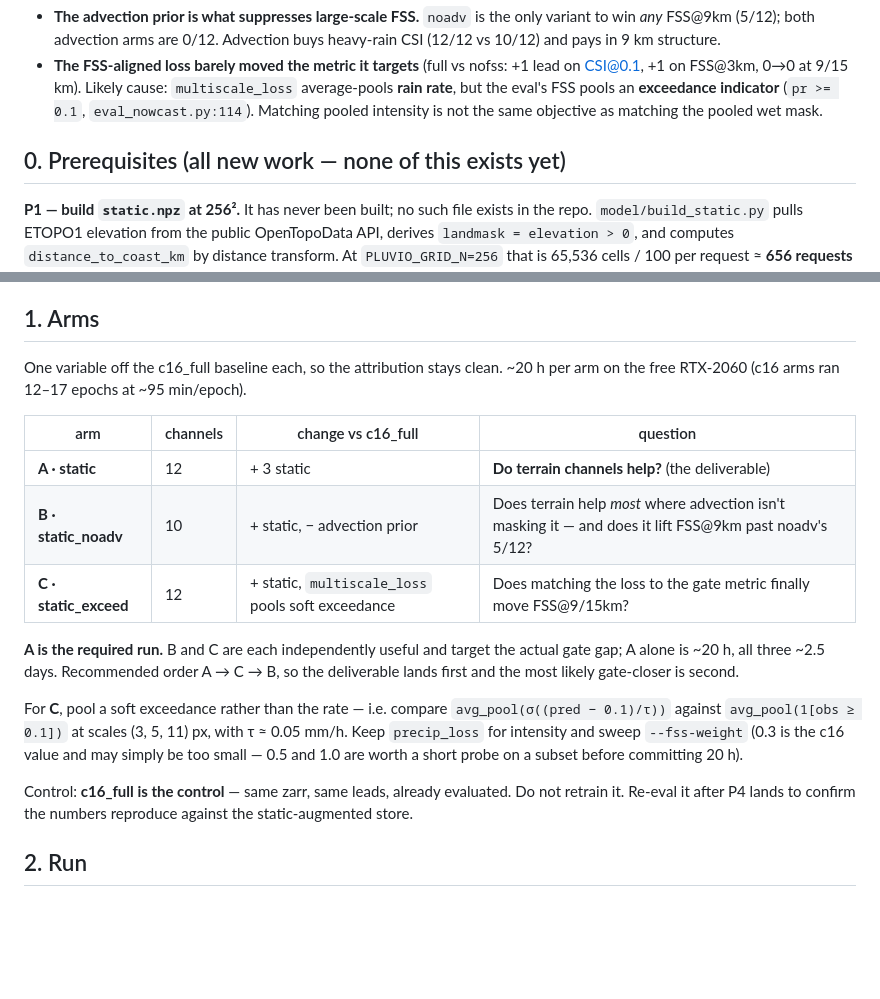
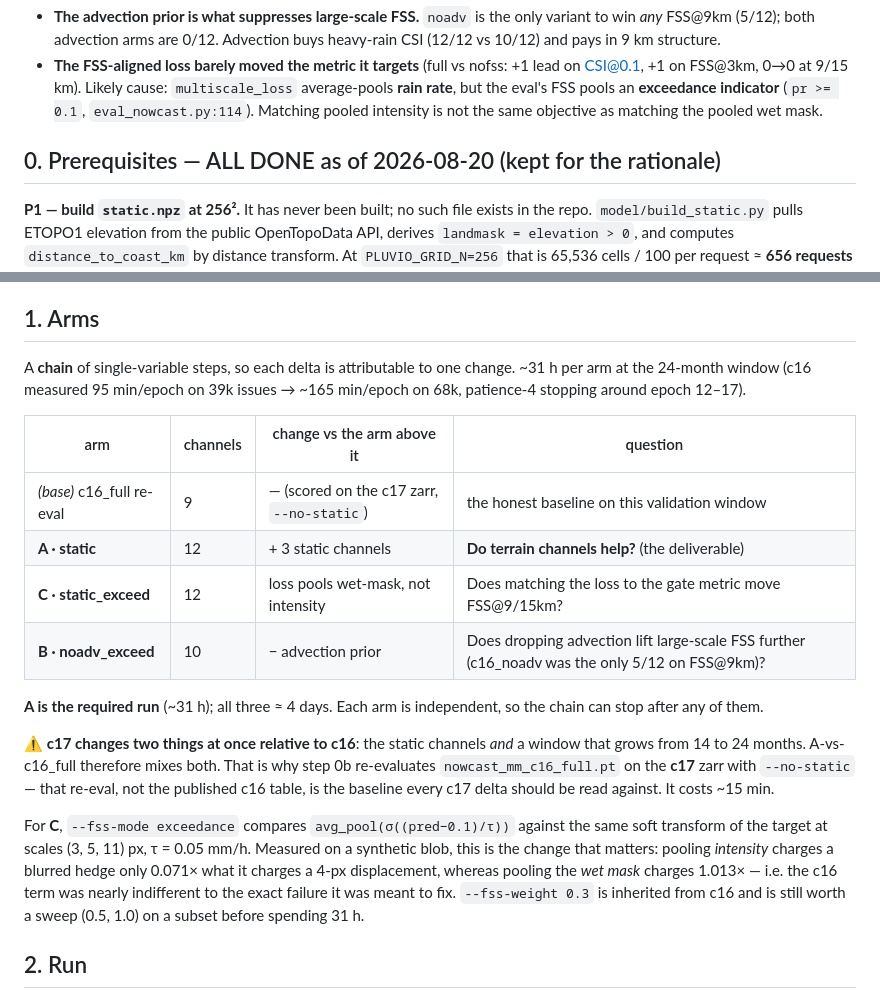
Before and after one commit to jeroentrappers/pluvio, a Markdown page: research/docs/c17_static_experiment_runbook.md, 2 parts joined by grey strips. Rendered like a GitHub page; blank space fills up the shorter version.

Commit message:
research: reconcile the c17 runbook with the measured 24-month plan
Arms section still quoted ~20 h/arm and a 14-month window, contradicting the
smoke-test numbers recorded a few lines above it. Restates the arms as a chain of
single-variable steps (~31 h each at 68k issues), marks the prerequisites done,
and spells out the confound that matters: c17 changes BOTH the static channels and
the window length, so the baseline for every c17 delta is the step-0b re-eval of
c16_full on the c17 zarr -- not the published c16 table. Also records the measured
blur-vs-displacement ratios that justify --fss-mode exceedance.

```diff
--- a/research/docs/c17_static_experiment_runbook.md
+++ b/research/docs/c17_static_experiment_runbook.md
@@ -33,7 +33,7 @@ Two leads out of the c16 ablations:
   **exceedance indicator** (`pr >= 0.1`, `eval_nowcast.py:114`). Matching pooled
   intensity is not the same objective as matching the pooled wet mask.
 
-## 0. Prerequisites (all new work — none of this exists yet)
+## 0. Prerequisites — ALL DONE as of 2026-08-20 (kept for the rationale)
 
 **P1 — build `static.npz` at 256².** It has never been built; no such file exists
 in the repo. `model/build_static.py` pulls ETOPO1 elevation from the public
@@ -95,28 +95,33 @@ relay; three more checkpoints and any zarr growth are small, but confirm).
 
 ## 1. Arms
 
-One variable off the c16_full baseline each, so the attribution stays clean.
-~20 h per arm on the free RTX-2060 (c16 arms ran 12–17 epochs at ~95 min/epoch).
+A **chain** of single-variable steps, so each delta is attributable to one change.
+~31 h per arm at the 24-month window (c16 measured 95 min/epoch on 39k issues →
+~165 min/epoch on 68k, patience-4 stopping around epoch 12–17).
 
-| arm | channels | change vs c16_full | question |
+| arm | channels | change vs the arm above it | question |
 |---|---|---|---|
-| **A · static** | 12 | + 3 static | **Do terrain channels help?** (the deliverable) |
-| **B · static_noadv** | 10 | + static, − advection prior | Does terrain help *most* where advection isn't masking it — and does it lift FSS@9km past noadv's 5/12? |
-| **C · static_exceed** | 12 | + static, `multiscale_loss` pools soft exceedance | Does matching the loss to the gate metric finally move FSS@9/15km? |
+| *(base)* c16_full re-eval | 9 | — (scored on the c17 zarr, `--no-static`) | the honest baseline on this validation window |
+| **A · static** | 12 | + 3 static channels | **Do terrain channels help?** (the deliverable) |
+| **C · static_exceed** | 12 | loss pools wet-mask, not intensity | Does matching the loss to the gate metric move FSS@9/15km? |
+| **B · noadv_exceed** | 10 | − advection prior | Does dropping advection lift large-scale FSS further (c16_noadv was the only 5/12 on FSS@9km)? |
 
-**A is the required run.** B and C are each independently useful and target the
-actual gate gap; A alone is ~20 h, all three ~2.5 days. Recommended order A → C →
-B, so the deliverable lands first and the most likely gate-closer is second.
+**A is the required run** (~31 h); all three ≈ 4 days. Each arm is independent, so
+the chain can stop after any of them.
 
-For **C**, pool a soft exceedance rather than the rate — i.e. compare
-`avg_pool(σ((pred − 0.1)/τ))` against `avg_pool(1[obs ≥ 0.1])` at scales
-(3, 5, 11) px, with τ ≈ 0.05 mm/h. Keep `precip_loss` for intensity and sweep
-`--fss-weight` (0.3 is the c16 value and may simply be too small — 0.5 and 1.0
-are worth a short probe on a subset before committing 20 h).
+⚠️ **c17 changes two things at once relative to c16**: the static channels *and* a
+window that grows from 14 to 24 months. A-vs-c16_full therefore mixes both. That is
+why step 0b re-evaluates `nowcast_mm_c16_full.pt` on the **c17** zarr with
+`--no-static` — that re-eval, not the published c16 table, is the baseline every
+c17 delta should be read against. It costs ~15 min.
 
-Control: **c16_full is the control** — same zarr, same leads, already evaluated.
-Do not retrain it. Re-eval it after P4 lands to confirm the numbers reproduce
-against the static-augmented store.
+For **C**, `--fss-mode exceedance` compares `avg_pool(σ((pred−0.1)/τ))` against the
+same soft transform of the target at scales (3, 5, 11) px, τ = 0.05 mm/h. Measured
+on a synthetic blob, this is the change that matters: pooling *intensity* charges a
+blurred hedge only 0.071× what it charges a 4-px displacement, whereas pooling the
+*wet mask* charges 1.013× — i.e. the c16 term was nearly indifferent to the exact
+failure it was meant to fix. `--fss-weight 0.3` is inherited from c16 and is still
+worth a sweep (0.5, 1.0) on a subset before spending 31 h.
 
 ## 2. Run
 
```
